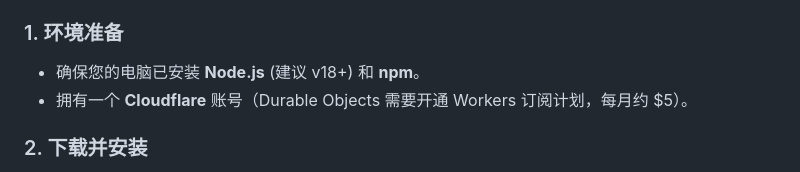
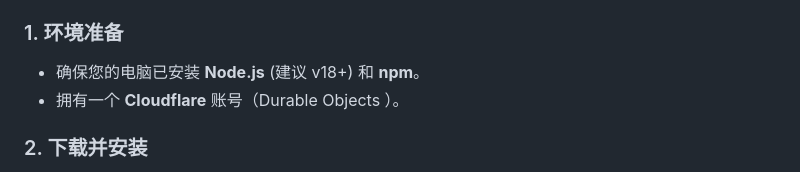
Before and after one commit to sade3dd/UptimePro, a Markdown page: README.md, the part around the change. Drawn GitHub-style.

```diff
--- a/README.md
+++ b/README.md
@@ -23,7 +23,7 @@
 
 ### 1. 环境准备
 - 确保您的电脑已安装 **Node.js** (建议 v18+) 和 **npm**。
-- 拥有一个 **Cloudflare** 账号（Durable Objects 需要开通 Workers 订阅计划，每月约 $5）。
+- 拥有一个 **Cloudflare** 账号（Durable Objects ）。
 
 ### 2. 下载并安装
 1.  下载本项目代码到本地。
```
